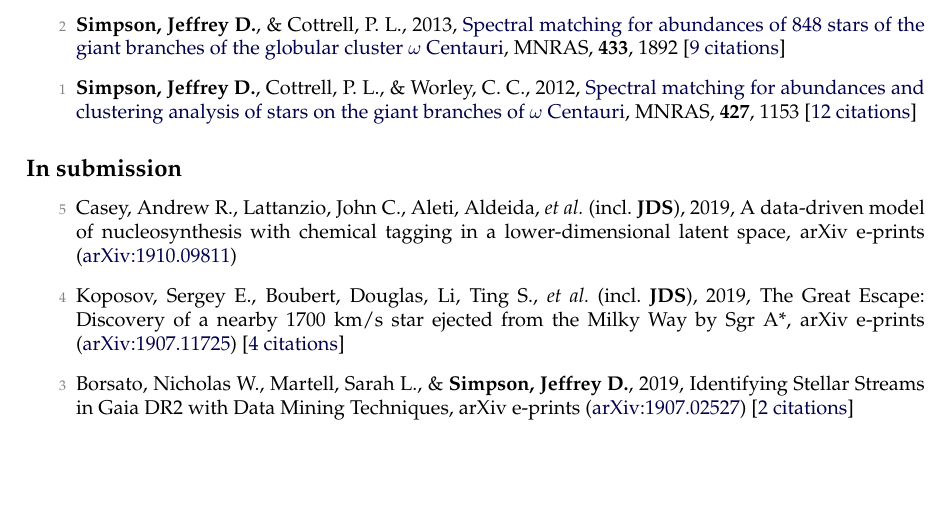
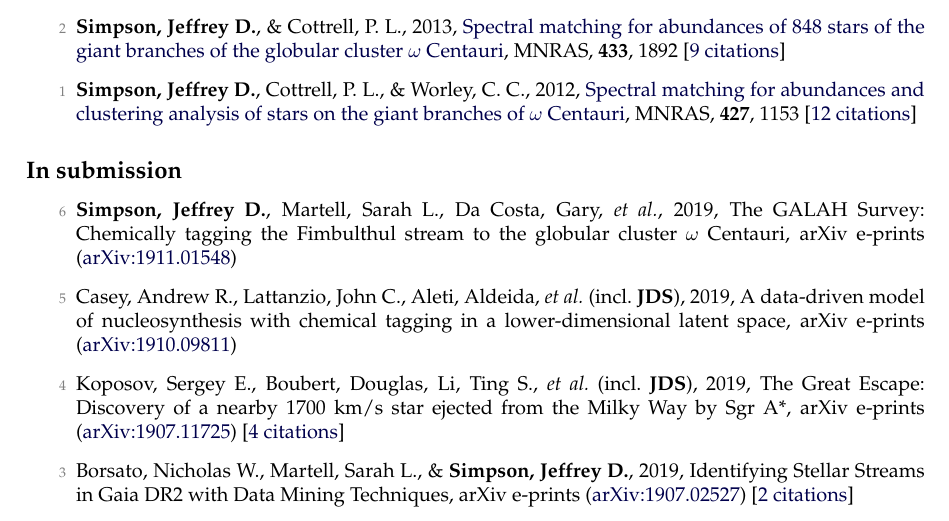
Before and after one commit to jeffreysimpson/new-cv, a LaTeX CV (tex_files/cv.tex, which reads tex_files/pubs_unref.tex): part of page 3 of 5, cut so that both start at the same text, the shorter picture padded with empty space. Compiled offline with pdfLaTeX.

Commit message:
new paper!

```diff
--- a/tex_files/pubs_unref.tex
+++ b/tex_files/pubs_unref.tex
@@ -1,3 +1,5 @@
+\item[{\color{numcolor}\scriptsize6}] \textbf{Simpson, Jeffrey D.}, Martell, Sarah L., Da Costa, Gary, \etal, 2019, The GALAH Survey: Chemically tagging the Fimbulthul stream to the globular cluster $\omega$ Centauri, arXiv e-prints (\arxiv{1911.01548})
+
 \item[{\color{numcolor}\scriptsize5}] Casey, Andrew R., Lattanzio, John C., Aleti, Aldeida, \etal\ (incl.\ \textbf{JDS}), 2019, A data-driven model of nucleosynthesis with chemical tagging in a lower-dimensional latent space, arXiv e-prints (\arxiv{1910.09811})
 
 \item[{\color{numcolor}\scriptsize4}] Koposov, Sergey E., Boubert, Douglas, Li, Ting S., \etal\ (incl.\ \textbf{JDS}), 2019, The Great Escape: Discovery of a nearby 1700 km/s star ejected from the Milky Way by Sgr A*, arXiv e-prints (\arxiv{1907.11725}) [\href{https://ui.adsabs.harvard.edu/#abs/2019arXiv190711725K}{4~citations}]
```
Also changed, not shown: 1 other file.
